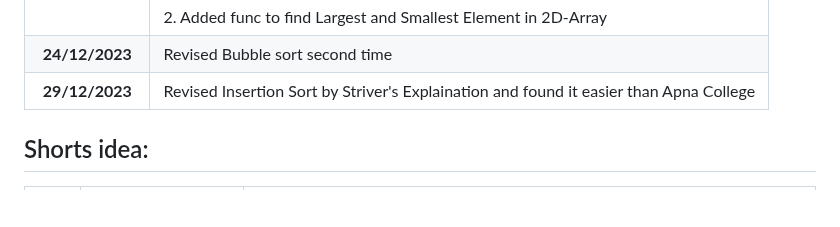
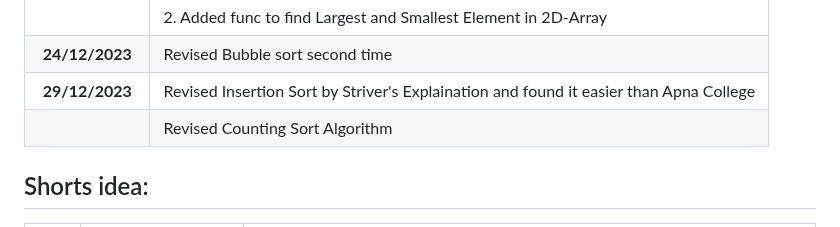
Before and after one commit to pbtech25/CODE-CHRONICLE, a Markdown page: README.md, the part around the change. GitHub-like rendering; blank space fills up the shorter version.

```diff
--- a/README.md
+++ b/README.md
@@ -37,6 +37,7 @@ Started coding on 05/11/2023
 |                 | 2. Added func to find Largest and Smallest Element in 2D-Array                         |
 | **24/12/2023**  | Revised Bubble sort second time                                                        |
 | **29/12/2023**  | Revised Insertion Sort by Striver's Explaination and found it easier than Apna College |
+|                 | Revised Counting Sort Algorithm                                                        |
 
 ## Shorts idea:
 
```
